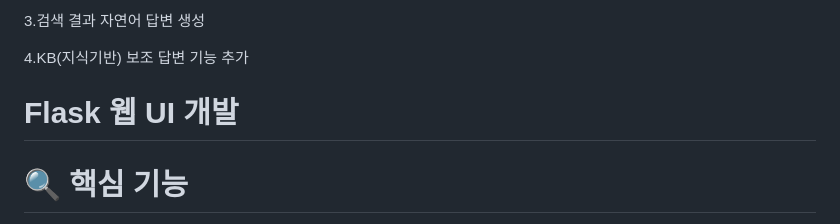
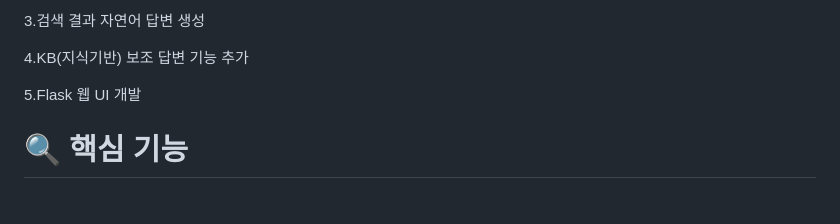
Before and after one commit to hseunggi/courseassistant, a Markdown page: README.md, the part around the change printed below. Drawn GitHub-style.

```diff
--- a/README.md
+++ b/README.md
@@ -58,7 +58,7 @@ AI 질의응답 담당: 김재욱
 
 4.KB(지식기반) 보조 답변 기능 추가
 
-# Flask 웹 UI 개발
+5.Flask 웹 UI 개발
 
 
 
```
Also changed, not shown: other parts of README.md (+2 -2 lines).
